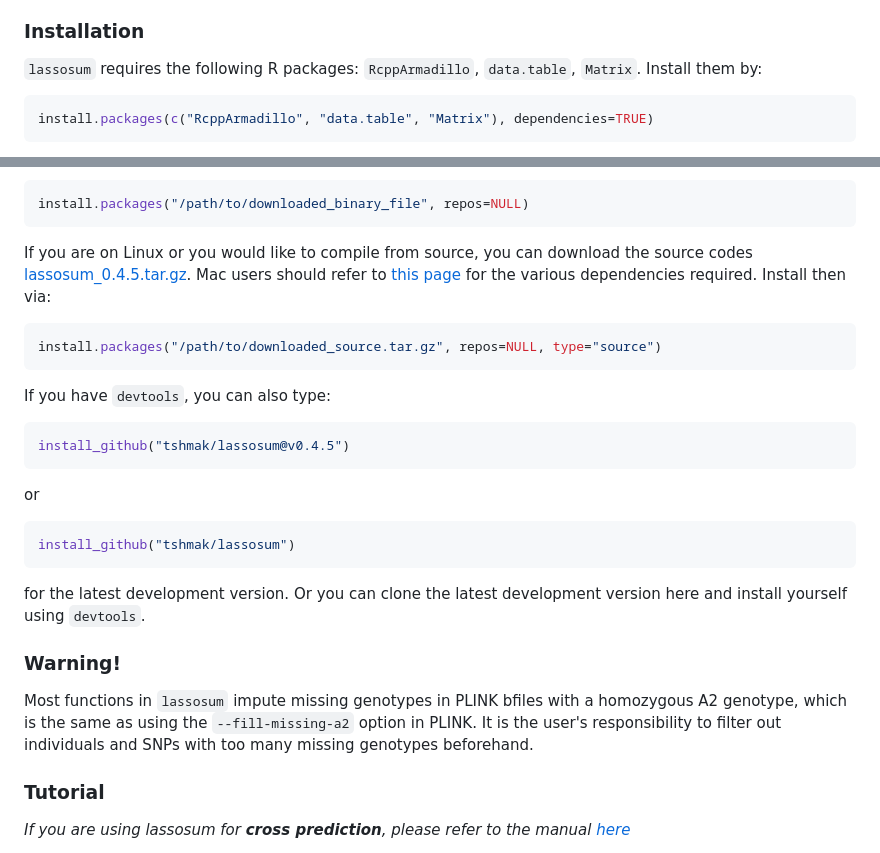
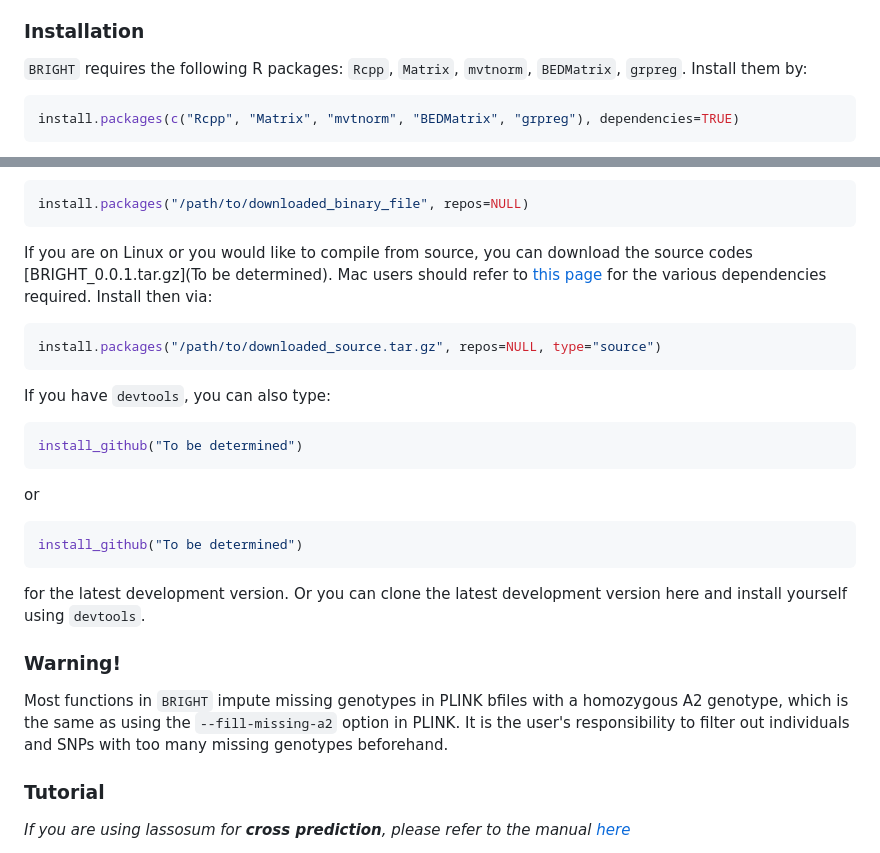
Before and after one commit to UM-KevinHe/BRIGHT, a Markdown page: README.md, 2 parts joined by grey strips. Rendered like a GitHub page.

````diff
--- a/README.md
+++ b/README.md
@@ -12,8 +12,8 @@ Li, Q., Patrick, M. T., Zhang, H., Khunsriraksakul, C., Stuart, P. E., Gudjonsso
 
 ### Installation
 
-`lassosum` requires the following R packages: `RcppArmadillo`, `data.table`, `Matrix`. Install them by:
+`BRIGHT` requires the following R packages: `Rcpp`, `Matrix`, `mvtnorm`, `BEDMatrix`, `grpreg`. Install them by:
 
 ```r
-install.packages(c("RcppArmadillo", "data.table", "Matrix"), dependencies=TRUE)
+install.packages(c("Rcpp", "Matrix", "mvtnorm", "BEDMatrix", "grpreg"), dependencies=TRUE)
 ```
@@ -22,24 +22,24 @@ For Windows and Mac users, it would be easiest to download the following binarie
 install.packages("/path/to/downloaded_binary_file", repos=NULL)
 ```
 
-If you are on Linux or you would like to compile from source, you can download the source codes [lassosum_0.4.5.tar.gz](https://github.com/tshmak/lassosum/releases/download/v0.4.5/lassosum_0.4.5.tar.gz). Mac users should refer to [this page](https://cran.r-project.org/bin/macosx/tools/) for the various dependencies required. Install then via:
+If you are on Linux or you would like to compile from source, you can download the source codes [BRIGHT_0.0.1.tar.gz](To be determined). Mac users should refer to [this page](https://cran.r-project.org/bin/macosx/tools/) for the various dependencies required. Install then via:
 ```r
 install.packages("/path/to/downloaded_source.tar.gz", repos=NULL, type="source")
 ```
 
 If you have `devtools`, you can also type:
 ```r
-install_github("tshmak/lassosum@v0.4.5")
+install_github("To be determined")
 ```
 or
 ```r
-install_github("tshmak/lassosum")
+install_github("To be determined")
 ```
 for the latest development version. Or you can clone the latest development version here and install yourself using `devtools`.
 
 ### Warning!
 
-Most functions in `lassosum` impute missing genotypes in PLINK bfiles with a homozygous A2 genotype, which is the same as using the `--fill-missing-a2` option in PLINK. It is the user's responsibility to filter out individuals and SNPs with too many missing genotypes beforehand.
+Most functions in `BRIGHT` impute missing genotypes in PLINK bfiles with a homozygous A2 genotype, which is the same as using the `--fill-missing-a2` option in PLINK. It is the user's responsibility to filter out individuals and SNPs with too many missing genotypes beforehand.
 
 ### Tutorial
 
````
Also changed, not shown: other parts of README.md (+1 -1 lines).
